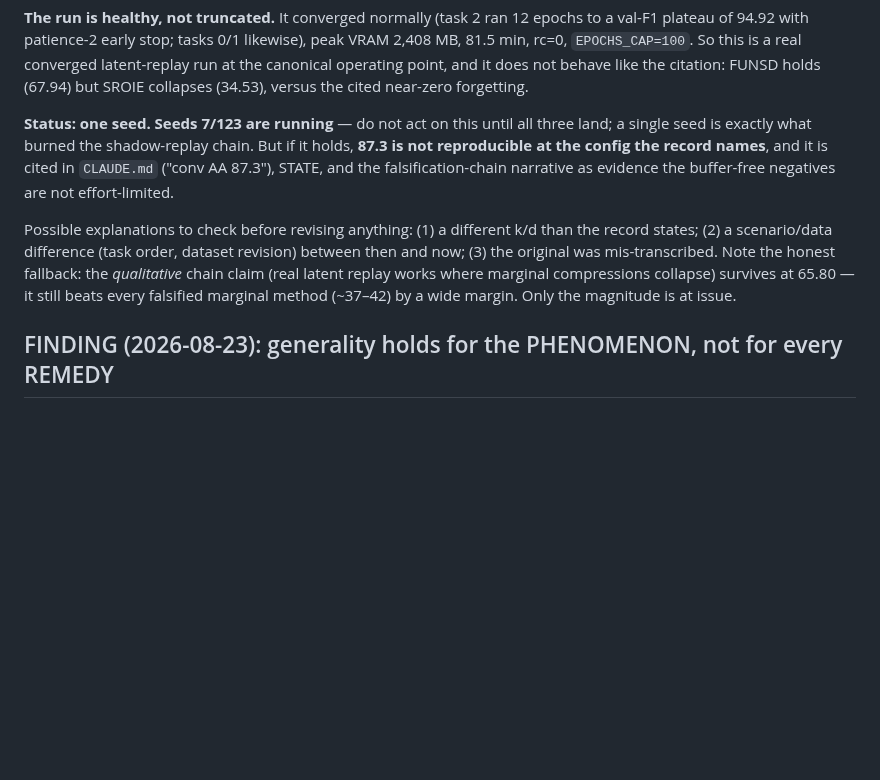
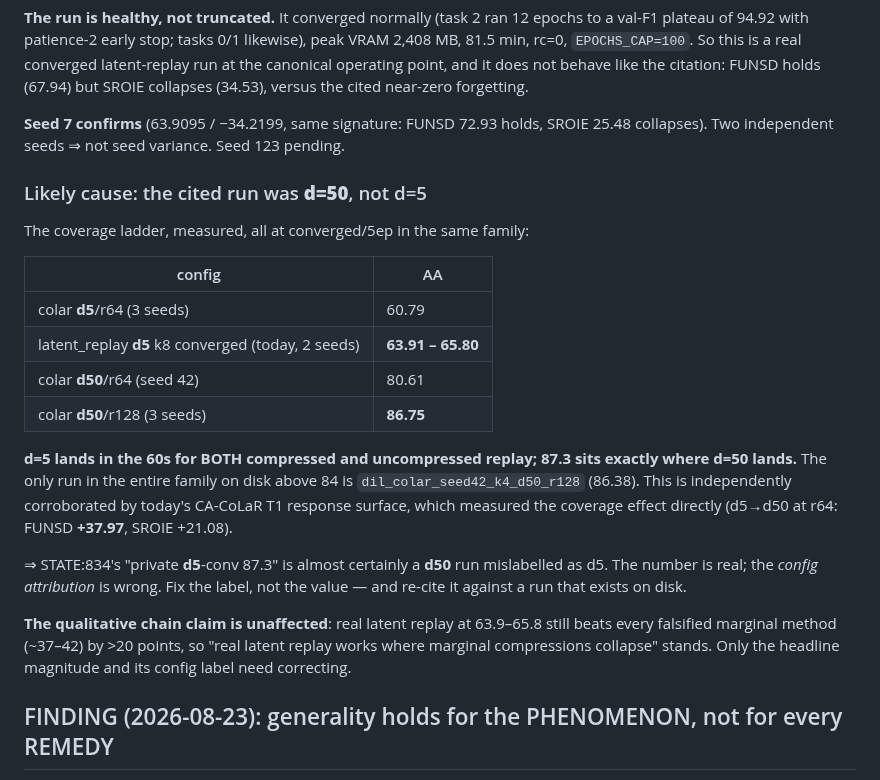
Before and after one commit to hoangthanh283/CLUE, a Markdown page: STATE.md, the part around the change. Drawn GitHub-style; blank space fills up the shorter version.

Commit message:
docs: 87.3 non-reproduction confirmed on 2 seeds; likely a d50 run mislabelled d5
Seed 7 (63.91/-34.22) matches seed 42 (65.80/-30.84) — not seed variance.
Coverage ladder shows d=5 lands in the 60s for both compressed and uncompressed
replay while d=50 reaches 80.6-86.8; the only on-disk run above 84 is
colar k4/d50/r128 (86.38). Corroborated by the CA-CoLaR T1 response surface
(d5->d50 at r64: FUNSD +37.97). Conclusion: fix the config label, not the value.
Qualitative chain claim unaffected (63.9-65.8 still >20pts above every marginal).

Co-Authored-By: Claude Fable 5 <noreply@anthropic.com>
Claude-Session: https://claude.ai/code/session_01TydcRqBGiTDj6LFjZ56AsL

```diff
--- a/STATE.md
+++ b/STATE.md
@@ -49,16 +49,32 @@ rc=0, `EPOCHS_CAP=100`. So this is a real converged latent-replay run at the can
 point, and it does not behave like the citation: FUNSD holds (67.94) but SROIE collapses (34.53),
 versus the cited near-zero forgetting.
 
-**Status: one seed. Seeds 7/123 are running** — do not act on this until all three land; a single
-seed is exactly what burned the shadow-replay chain. But if it holds, **87.3 is not reproducible
-at the config the record names**, and it is cited in `CLAUDE.md` ("conv AA 87.3"), STATE, and the
-falsification-chain narrative as evidence the buffer-free negatives are not effort-limited.
-
-Possible explanations to check before revising anything: (1) a different k/d than the record
-states; (2) a scenario/data difference (task order, dataset revision) between then and now;
-(3) the original was mis-transcribed. Note the honest fallback: the *qualitative* chain claim
-(real latent replay works where marginal compressions collapse) survives at 65.80 — it still
-beats every falsified marginal method (~37–42) by a wide margin. Only the magnitude is at issue.
+**Seed 7 confirms** (63.9095 / −34.2199, same signature: FUNSD 72.93 holds, SROIE 25.48
+collapses). Two independent seeds ⇒ not seed variance. Seed 123 pending.
+
+### Likely cause: the cited run was **d=50**, not d=5
+
+The coverage ladder, measured, all at converged/5ep in the same family:
+
+| config | AA |
+|---|---|
+| colar **d5**/r64 (3 seeds) | 60.79 |
+| latent_replay **d5** k8 converged (today, 2 seeds) | **63.91 – 65.80** |
+| colar **d50**/r64 (seed 42) | 80.61 |
+| colar **d50**/r128 (3 seeds) | **86.75** |
+
+**d=5 lands in the 60s for BOTH compressed and uncompressed replay; 87.3 sits exactly where
+d=50 lands.** The only run in the entire family on disk above 84 is `dil_colar_seed42_k4_d50_r128`
+(86.38). This is independently corroborated by today's CA-CoLaR T1 response surface, which
+measured the coverage effect directly (d5→d50 at r64: FUNSD **+37.97**, SROIE +21.08).
+
+⇒ STATE:834's "private **d5**-conv 87.3" is almost certainly a **d50** run mislabelled as d5.
+The number is real; the *config attribution* is wrong. Fix the label, not the value — and re-cite
+it against a run that exists on disk.
+
+**The qualitative chain claim is unaffected**: real latent replay at 63.9–65.8 still beats every
+falsified marginal method (~37–42) by >20 points, so "real latent replay works where marginal
+compressions collapse" stands. Only the headline magnitude and its config label need correcting.
 
 ## FINDING (2026-08-23): generality holds for the PHENOMENON, not for every REMEDY
 
```
